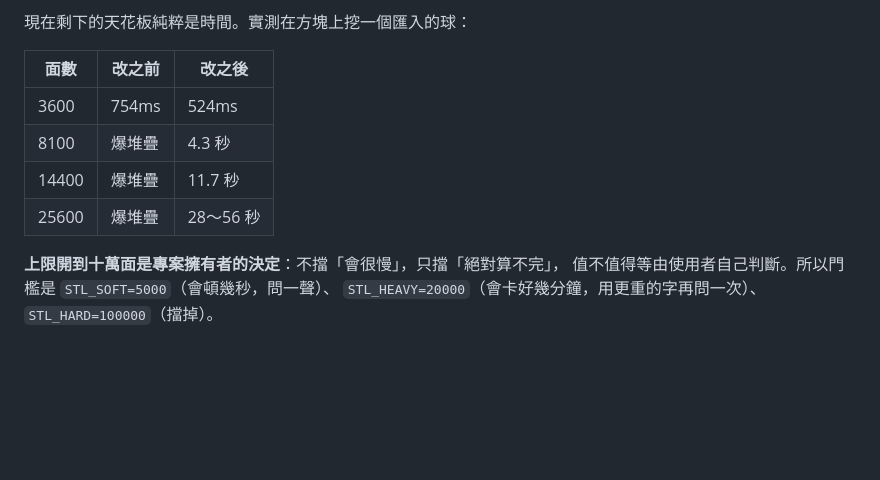
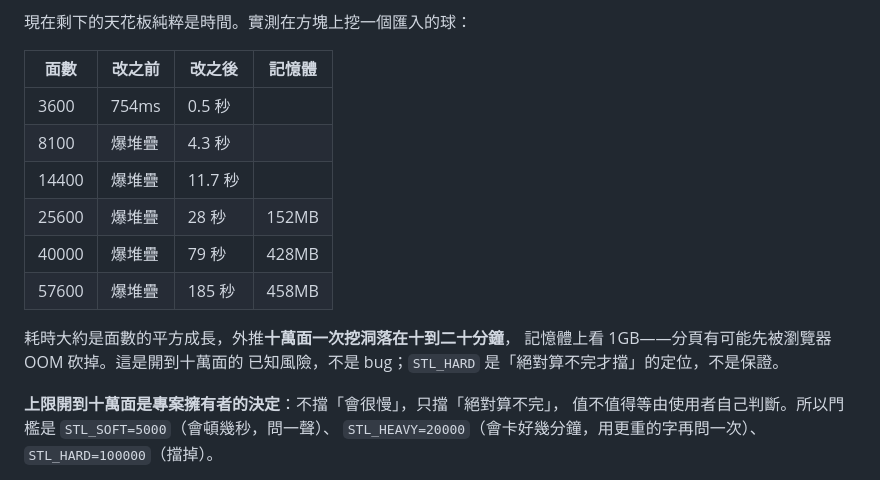
Before and after one commit to pondahai/csg-modeler, a Markdown page: CLAUDE.md, the part around the change. Drawn GitHub-style; blank space fills up the shorter version.

Commit message:
文件：補上四萬／五萬七面的實測數字與記憶體
25600→28 秒 152MB、40000→79 秒 428MB、57600→185 秒 458MB。
耗時約平方成長，外推十萬面一次十到二十分鐘、記憶體上看 1GB，
分頁有可能先被瀏覽器 OOM 砍掉——記為開到十萬面的已知風險。

Co-Authored-By: Claude Opus 5 <noreply@anthropic.com>
Claude-Session: https://claude.ai/code/session_0162txCwwfUbYYMmjAXaf3F3

```diff
--- a/CLAUDE.md
+++ b/CLAUDE.md
@@ -127,12 +127,18 @@
 
 現在剩下的天花板純粹是時間。實測在方塊上挖一個匯入的球：
 
-| 面數 | 改之前 | 改之後 |
-|---|---|---|
-| 3600 | 754ms | 524ms |
-| 8100 | 爆堆疊 | 4.3 秒 |
-| 14400 | 爆堆疊 | 11.7 秒 |
-| 25600 | 爆堆疊 | 28～56 秒 |
+| 面數 | 改之前 | 改之後 | 記憶體 |
+|---|---|---|---|
+| 3600 | 754ms | 0.5 秒 | |
+| 8100 | 爆堆疊 | 4.3 秒 | |
+| 14400 | 爆堆疊 | 11.7 秒 | |
+| 25600 | 爆堆疊 | 28 秒 | 152MB |
+| 40000 | 爆堆疊 | 79 秒 | 428MB |
+| 57600 | 爆堆疊 | 185 秒 | 458MB |
+
+耗時大約是面數的平方成長，外推**十萬面一次挖洞落在十到二十分鐘**，
+記憶體上看 1GB——分頁有可能先被瀏覽器 OOM 砍掉。這是開到十萬面的
+已知風險，不是 bug；`STL_HARD` 是「絕對算不完才擋」的定位，不是保證。
 
 **上限開到十萬面是專案擁有者的決定**：不擋「會很慢」，只擋「絕對算不完」，
 值不值得等由使用者自己判斷。所以門檻是
```
Also changed, not shown: README.md (+2 -0 lines).
